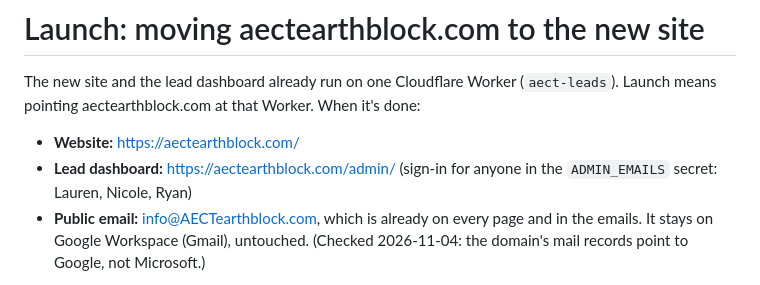
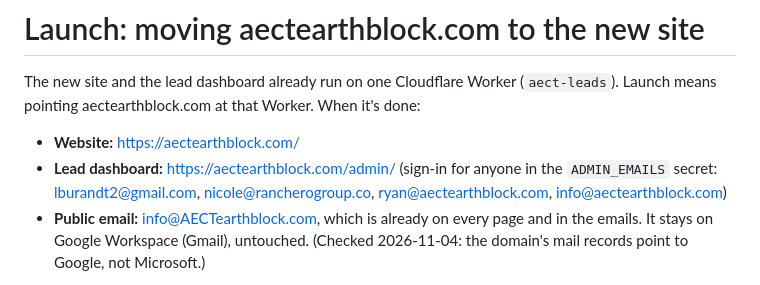
Before and after one commit to laurenbur2/aect-earth-block, a Markdown page: LAUNCH.md, the part around the change. Drawn GitHub-style.

Commit message:
LAUNCH.md: record the dashboard admin list (adds info@)
Co-Authored-By: Claude Opus 5.5 <noreply@anthropic.com>

```diff
--- a/LAUNCH.md
+++ b/LAUNCH.md
@@ -3,7 +3,7 @@
 The new site and the lead dashboard already run on one Cloudflare Worker (`aect-leads`). Launch means pointing aectearthblock.com at that Worker. When it's done:
 
 - **Website:** https://aectearthblock.com/
-- **Lead dashboard:** https://aectearthblock.com/admin/ (sign-in for anyone in the `ADMIN_EMAILS` secret: Lauren, Nicole, Ryan)
+- **Lead dashboard:** https://aectearthblock.com/admin/ (sign-in for anyone in the `ADMIN_EMAILS` secret: lburandt2@gmail.com, nicole@rancherogroup.co, ryan@aectearthblock.com, info@aectearthblock.com)
 - **Public email:** info@AECTearthblock.com, which is already on every page and in the emails. It stays on Google Workspace (Gmail), untouched. (Checked 2026-11-04: the domain's mail records point to Google, not Microsoft.)
 
 GoDaddy stays the **registrar**: AECT keeps owning and renewing the domain there. Only the domain's DNS moves to Cloudflare (free), because a Worker can only use a custom domain whose DNS Cloudflare runs.
```
